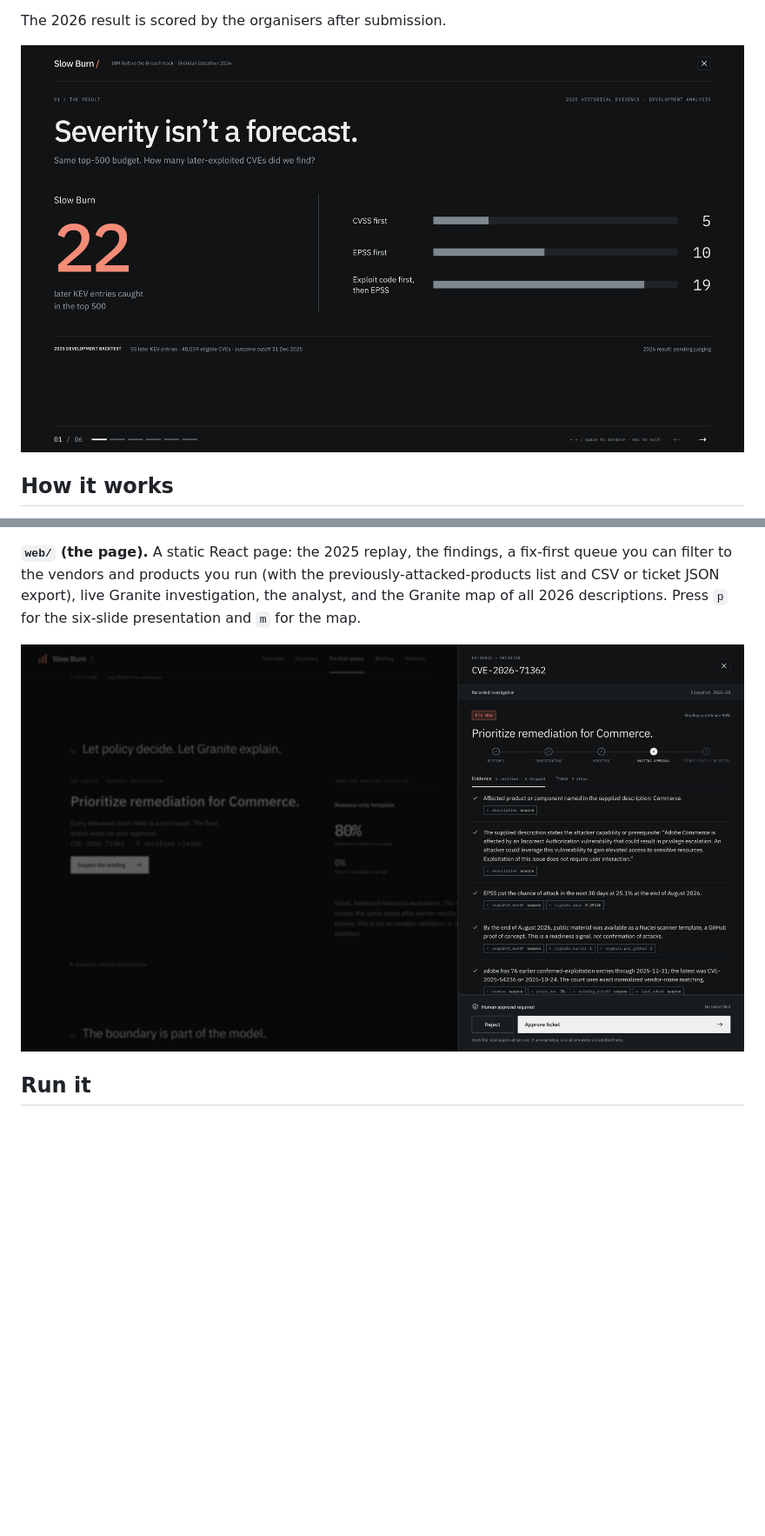
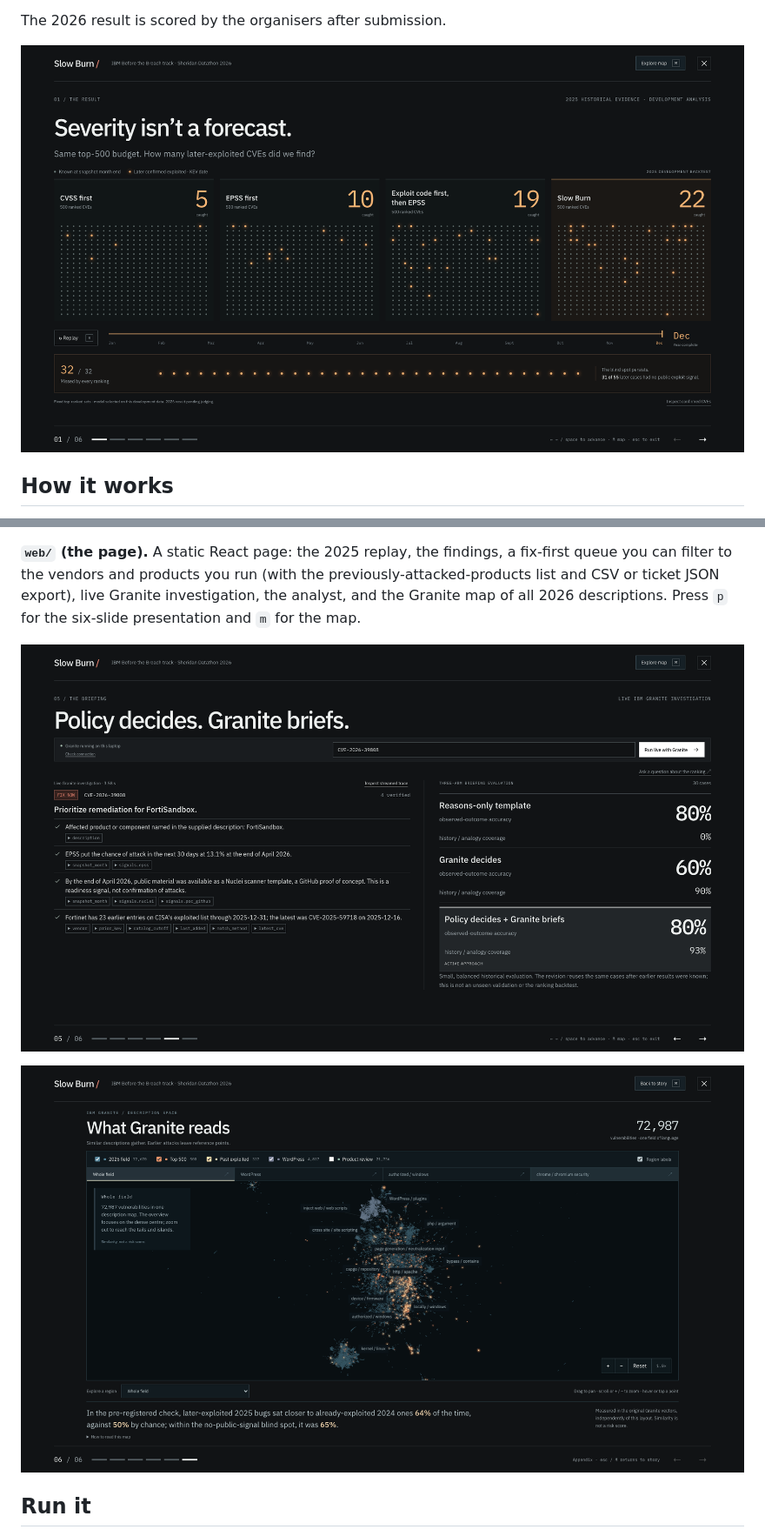
Before and after one commit to Aly700/slow-burn, a Markdown page: README.md, 2 parts joined by grey strips. Shown at 87% size. Drawn GitHub-style; pictures changed too: docs/img/briefing.png, docs/img/map.png (added), docs/img/result.png; blank space fills up the shorter version.

Commit message:
readme images from the final page

```diff
--- a/README.md
+++ b/README.md
@@ -39,6 +39,8 @@ The 2026 result is scored by the organisers after submission.
 
 ![Briefing](docs/img/briefing.png)
 
+![Granite map](docs/img/map.png)
+
 ## Run it
 
 The track data is not redistributed here. Put the organisers' `data/` folder (from `data.zip`) at the repo root.
```
